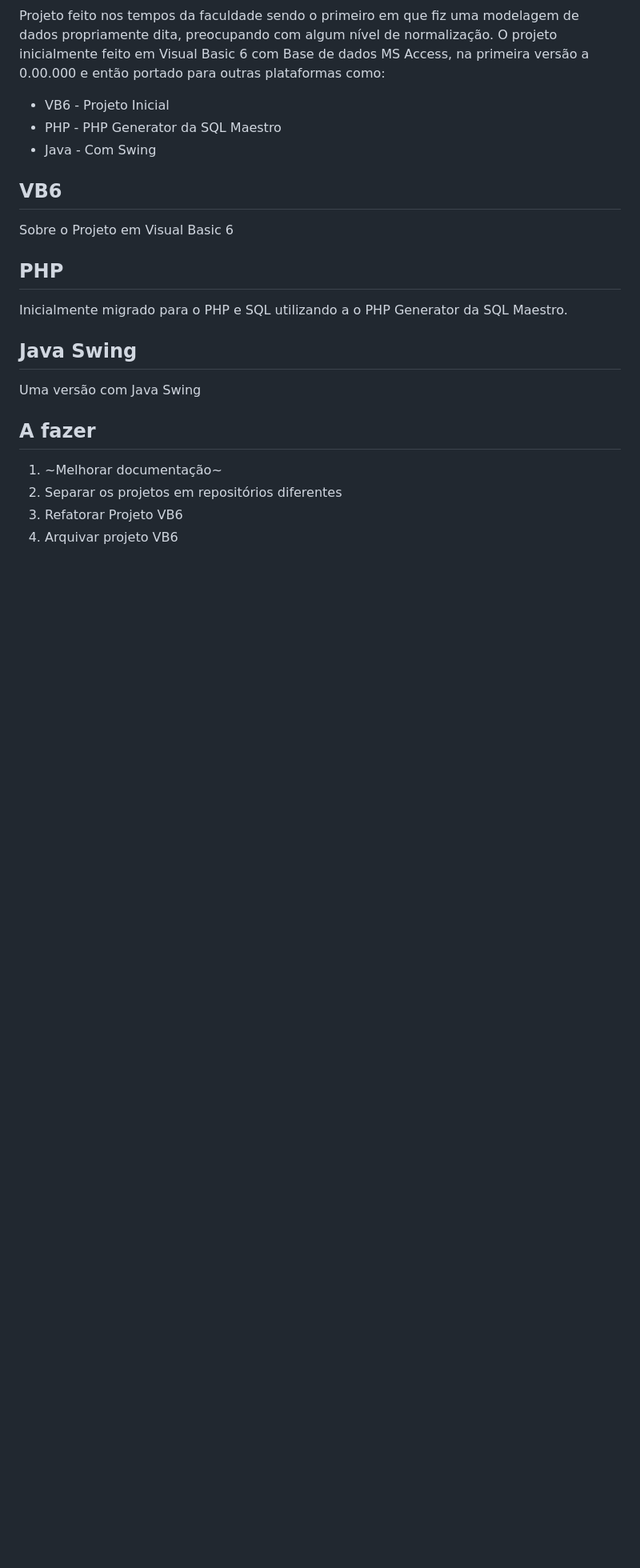
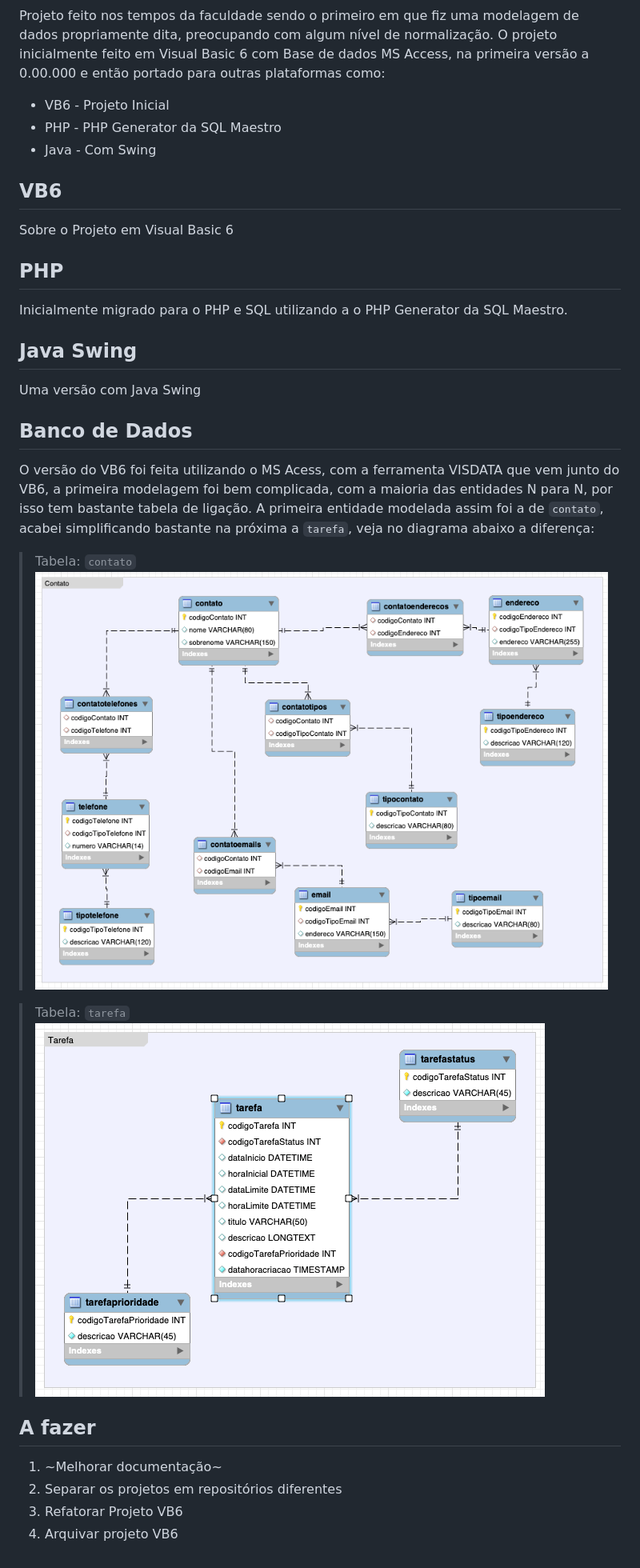
Before and after one commit to relson/AgendaRS, a Markdown page: README.md, the part around the change. Shown: that part at 80% size. Drawn GitHub-style; pictures changed too: contato.png (added), tarefas.png (added); blank space fills up the shorter version.

Commit message:
diagrama banco de dados

````diff
--- a/README.md
+++ b/README.md
@@ -21,6 +21,18 @@ Java Swing
 -------
 Uma versão com Java Swing
 
+Banco de Dados
+-------
+
+O versão do VB6 foi feita utilizando o MS Acess, com a ferramenta VISDATA que vem junto do VB6, a primeira modelagem foi bem complicada, com a maioria das entidades N para N, por isso tem bastante tabela de ligação. A primeira entidade modelada assim foi a de ```contato```, acabei simplificando bastante na próxima a ```tarefa```, veja no diagrama abaixo a diferença:
+
+> Tabela: ```contato```
+![database busca tabelas](contato.png)
+
+> Tabela: ```tarefa```
+![database busca tabelas](tarefas.png)
+
+
 A fazer
 -------
 1. ~Melhorar documentação~
````
